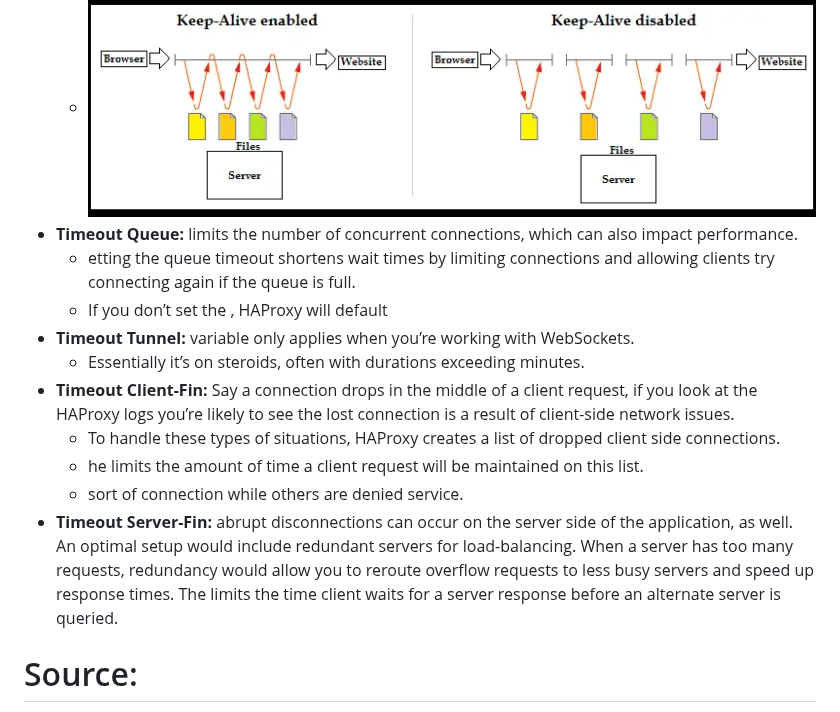
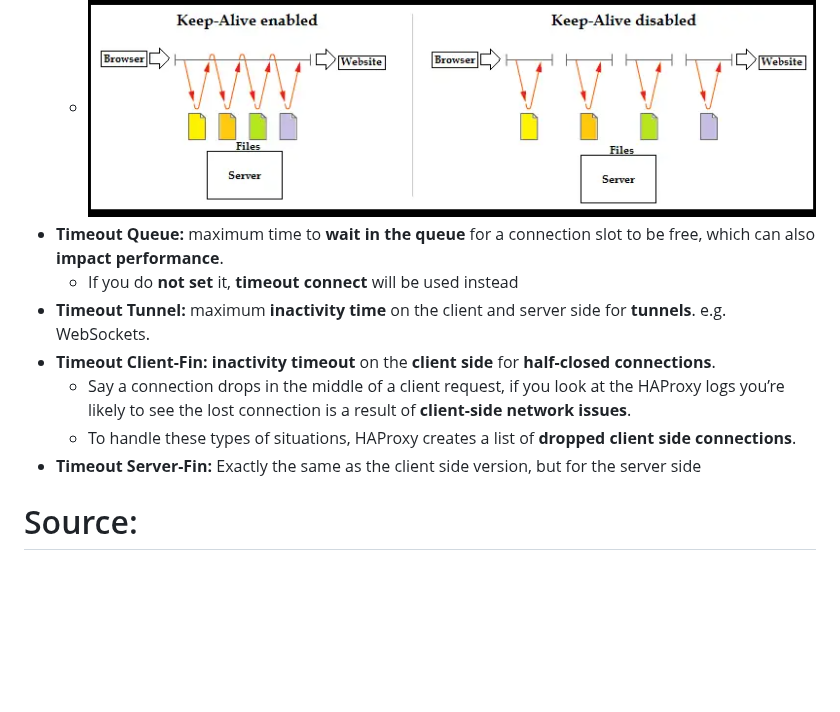
Before and after one commit to hojat-gazestani/DevOps, a Markdown page: haproxy/01-Conepts/02-Tune Timeouts.md, the part around the change. Drawn GitHub-style; blank space fills up the shorter version.

Commit message:
client and server fin

```diff
--- a/haproxy/01-Conepts/02-Tune Timeouts.md
+++ b/haproxy/01-Conepts/02-Tune Timeouts.md
@@ -49,16 +49,13 @@
   - <timeout http-request> regulates how long a single request can persist,
   - so these two settings work hand in hand. If the __timeout http-keep-alive__ isn’t set or has a value less than the __timeout http-request__, the latter is used to determine the connection status.
   - ![keepalive](https://github.com/hojat-gazestani/DevOps/blob/main/haproxy/pictures/01-concept/01-keepalive.png)
-- __Timeout Queue:__  limits the number of concurrent connections, which can also impact performance.
-  - etting the queue timeout shortens wait times by limiting connections and allowing clients try connecting again if the queue is full.
-  - If you don’t set the <timeout queue>, HAProxy will default
-- __Timeout Tunnel:__  variable only applies when you’re working with WebSockets.
-  - Essentially it’s <timeout keep-alive> on steroids, often with durations exceeding minutes.
-- __Timeout Client-Fin:__ Say a connection drops in the middle of a client request, if you look at the HAProxy logs you’re likely to see the lost connection is a result of client-side network issues.
-  - To handle these types of situations, HAProxy creates a list of dropped client side connections.
-  - he <timeout client-fin> limits the amount of time a client request will be maintained on this list.
-  - sort of connection while others are denied service.
-- __Timeout Server-Fin:__ abrupt disconnections can occur on the server side of the application, as well. An optimal setup would include redundant servers for load-balancing. When a server has too many requests, redundancy would allow you to reroute overflow requests to less busy servers and speed up response times. The <timeout server-fin> limits the time client waits for a server response before an alternate server is queried.
+- __Timeout Queue:__  maximum time to __wait in the queue__ for a connection slot to be free, which can also __impact performance__.
+  - If you do __not set__ it, __timeout connect__ will be used instead
+- __Timeout Tunnel:__  maximum __inactivity time__ on the client and server side for __tunnels__. e.g. WebSockets.
+- __Timeout Client-Fin:__ __inactivity timeout__ on the __client side__ for __half-closed connections__.
+  - Say a connection drops in the middle of a client request, if you look at the HAProxy logs you’re likely to see the lost connection is a result of __client-side network issues__.
+  - To handle these types of situations, HAProxy creates a list of __dropped client side connections__.
+- __Timeout Server-Fin:__ Exactly the same as the client side version, but for the server side
 
 
 # Source:
```
